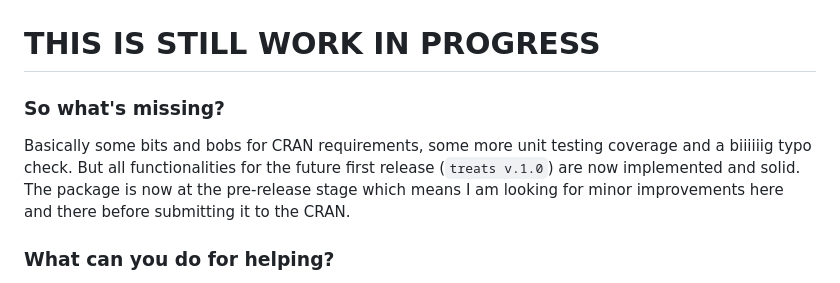
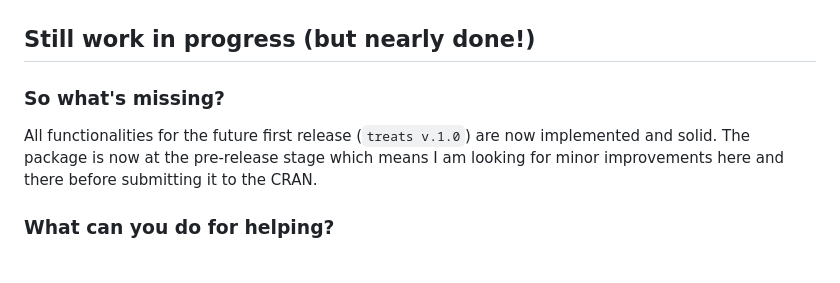
Before and after one commit to TGuillerme/treats, a Markdown page: README.md, the part around the change. Drawn GitHub-style.

```diff
--- a/README.md
+++ b/README.md
@@ -19,14 +19,11 @@ This can be useful for simulating mass extinctions, species competition, traitsp
 
 ![](TreatYoSelf.jpg)
 
-
-# THIS IS STILL WORK IN PROGRESS
-
+## Still work in progress (but nearly done!)
 
 ### So what's missing?
 
-Basically some bits and bobs for CRAN requirements, some more unit testing coverage and a biiiiiig typo check.
-But all functionalities for the future first release (`treats v.1.0`) are now implemented and solid.
+All functionalities for the future first release (`treats v.1.0`) are now implemented and solid.
 The package is now at the pre-release stage which means I am looking for minor improvements here and there before submitting it to the CRAN.
 
 ### What can you do for helping?
```
